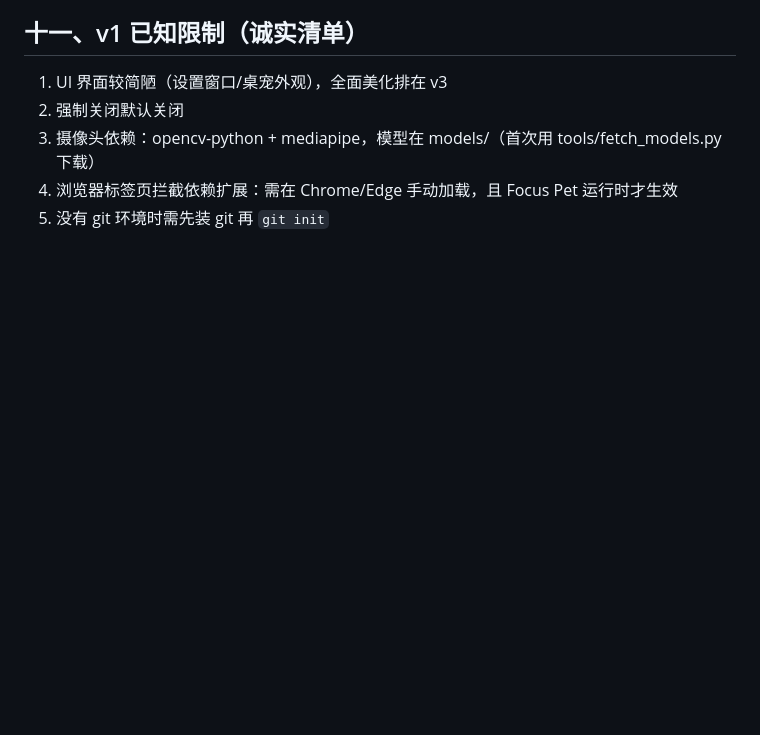
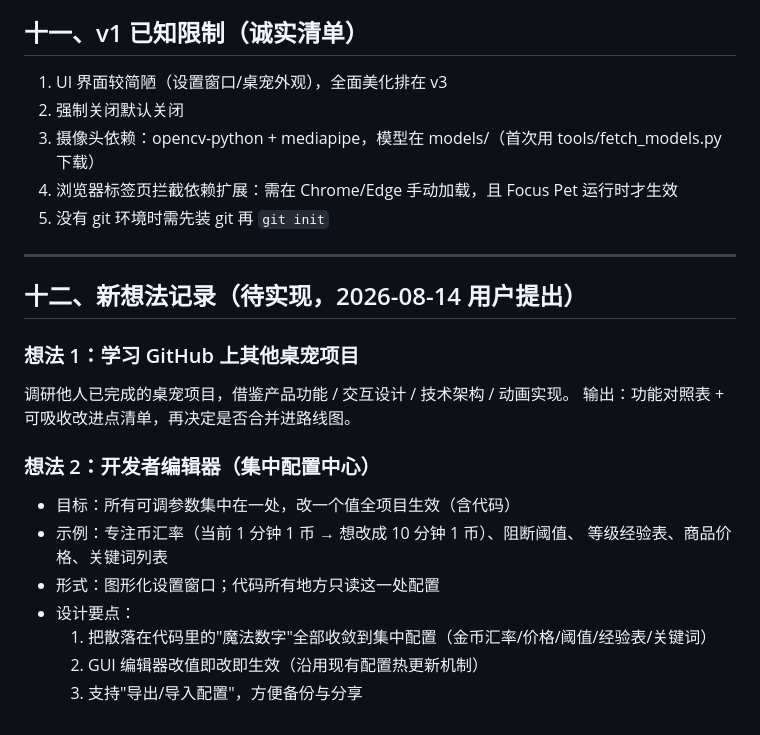
Before and after one commit to Dha-31/focus-pet, a Markdown page: docs/设计文档.md, the part around the change. Drawn GitHub-style; blank space fills up the shorter version.

```diff
--- a/docs/设计文档.md
+++ b/docs/设计文档.md
@@ -123,3 +123,21 @@ focus-pet/
 3. 摄像头依赖：opencv-python + mediapipe，模型在 models/（首次用 tools/fetch_models.py 下载）
 4. 浏览器标签页拦截依赖扩展：需在 Chrome/Edge 手动加载，且 Focus Pet 运行时才生效
 5. 没有 git 环境时需先装 git 再 `git init`
+
+---
+
+## 十二、新想法记录（待实现，2026-08-14 用户提出）
+
+### 想法 1：学习 GitHub 上其他桌宠项目
+调研他人已完成的桌宠项目，借鉴产品功能 / 交互设计 / 技术架构 / 动画实现。
+输出：功能对照表 + 可吸收改进点清单，再决定是否合并进路线图。
+
+### 想法 2：开发者编辑器（集中配置中心）
+- 目标：所有可调参数集中在一处，改一个值全项目生效（含代码）
+- 示例：专注币汇率（当前 1 分钟 1 币 → 想改成 10 分钟 1 币）、阻断阈值、
+  等级经验表、商品价格、关键词列表
+- 形式：图形化设置窗口；代码所有地方只读这一处配置
+- 设计要点：
+  1. 把散落在代码里的"魔法数字"全部收敛到集中配置（金币汇率/价格/阈值/经验表/关键词）
+  2. GUI 编辑器改值即改即生效（沿用现有配置热更新机制）
+  3. 支持"导出/导入配置"，方便备份与分享
```
Also changed, not shown: docs/项目总结.md (added, +109 -0 lines).
